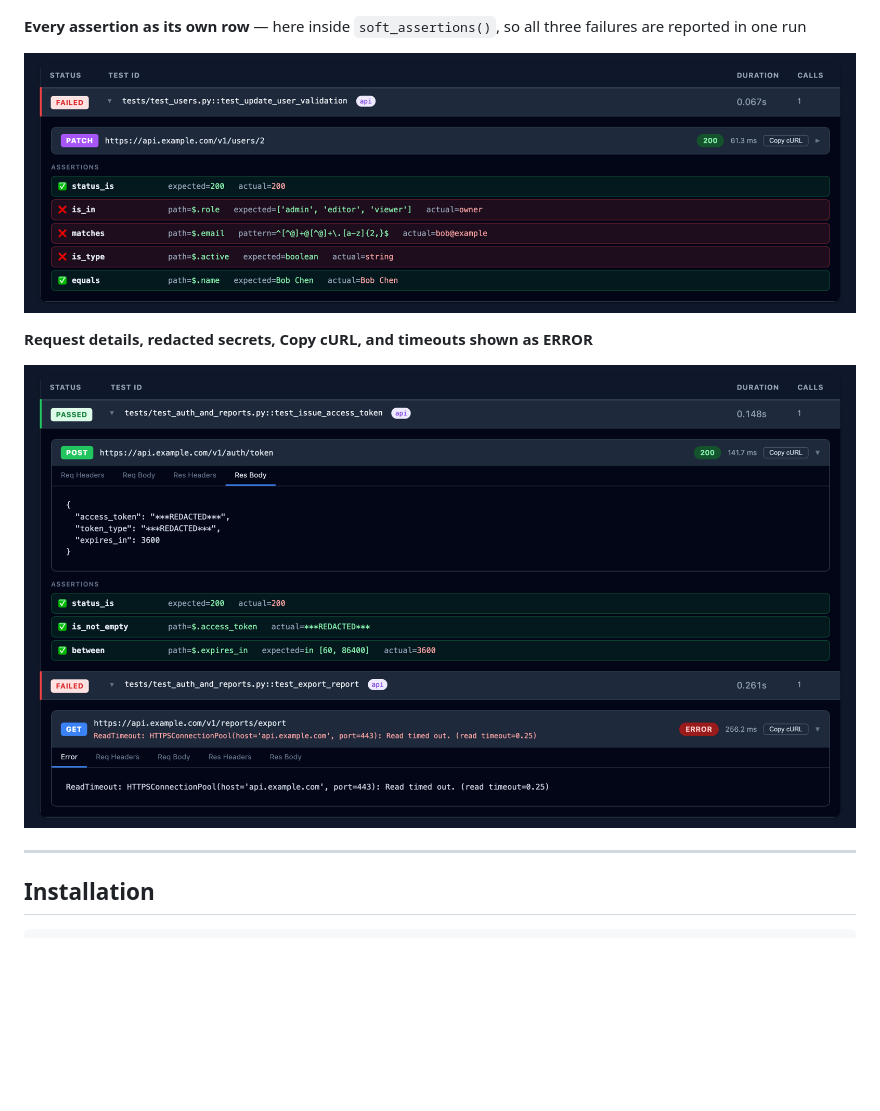
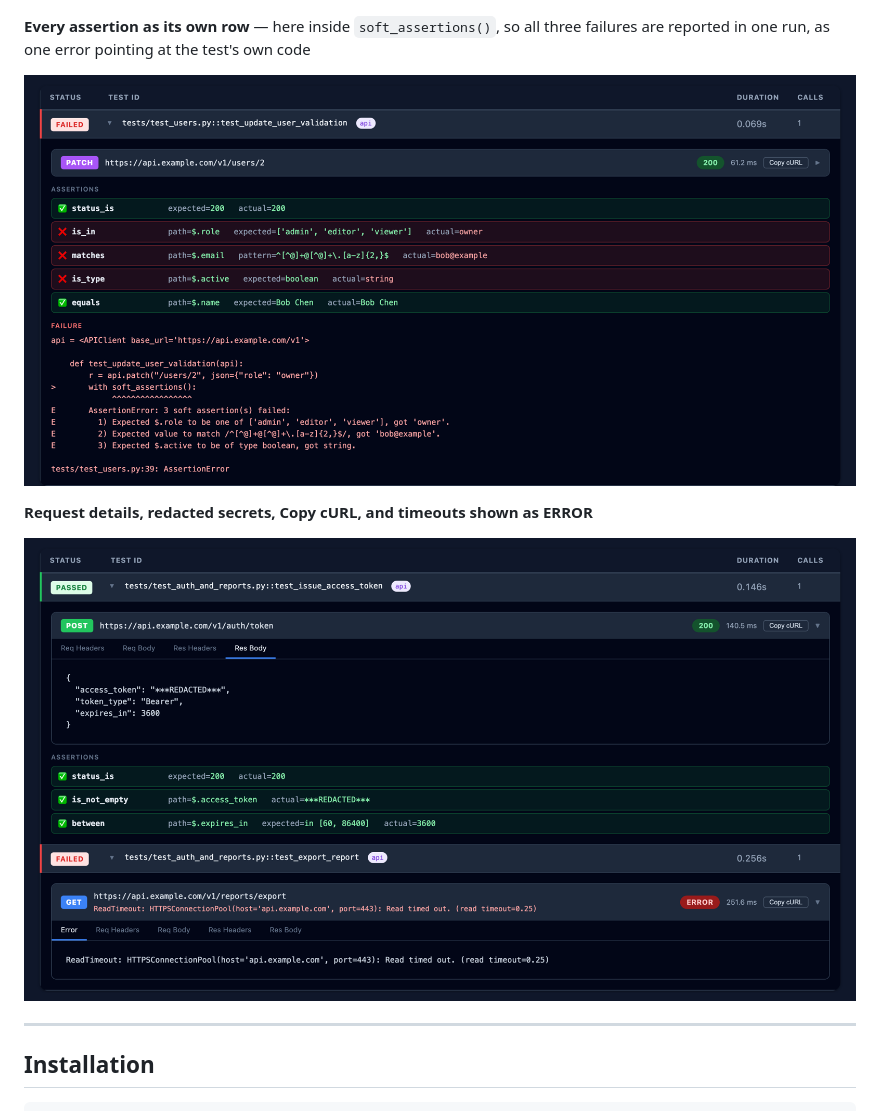
Before and after one commit to sksingh329/pytest-api-core-framework, a Markdown page: README.md, the part around one of its changes. GitHub-like rendering; pictures changed too: docs/images/report-assertions.png, docs/images/report-requests.png; blank space fills up the shorter version.

```diff
--- a/README.md
+++ b/README.md
@@ -35,5 +35,5 @@ Browse real ones from this repo's CI on the [live reports dashboard](https://git
 
 ![Report overview: pass/fail summary, endpoint performance table with p50/p95 latency, and the filterable results table](https://raw.githubusercontent.com/sksingh329/pytest-api-core-framework/develop/docs/images/report-overview.png)
 
-**Every assertion as its own row** — here inside `soft_assertions()`, so all three failures are reported in one run
+**Every assertion as its own row** — here inside `soft_assertions()`, so all three failures are reported in one run, as one error pointing at the test's own code
 
```
Also changed, not shown: other parts of README.md (+1 -1 lines), CHANGELOG.md (+12 -0 lines), docs/images/report-overview.png, 4 other files.
